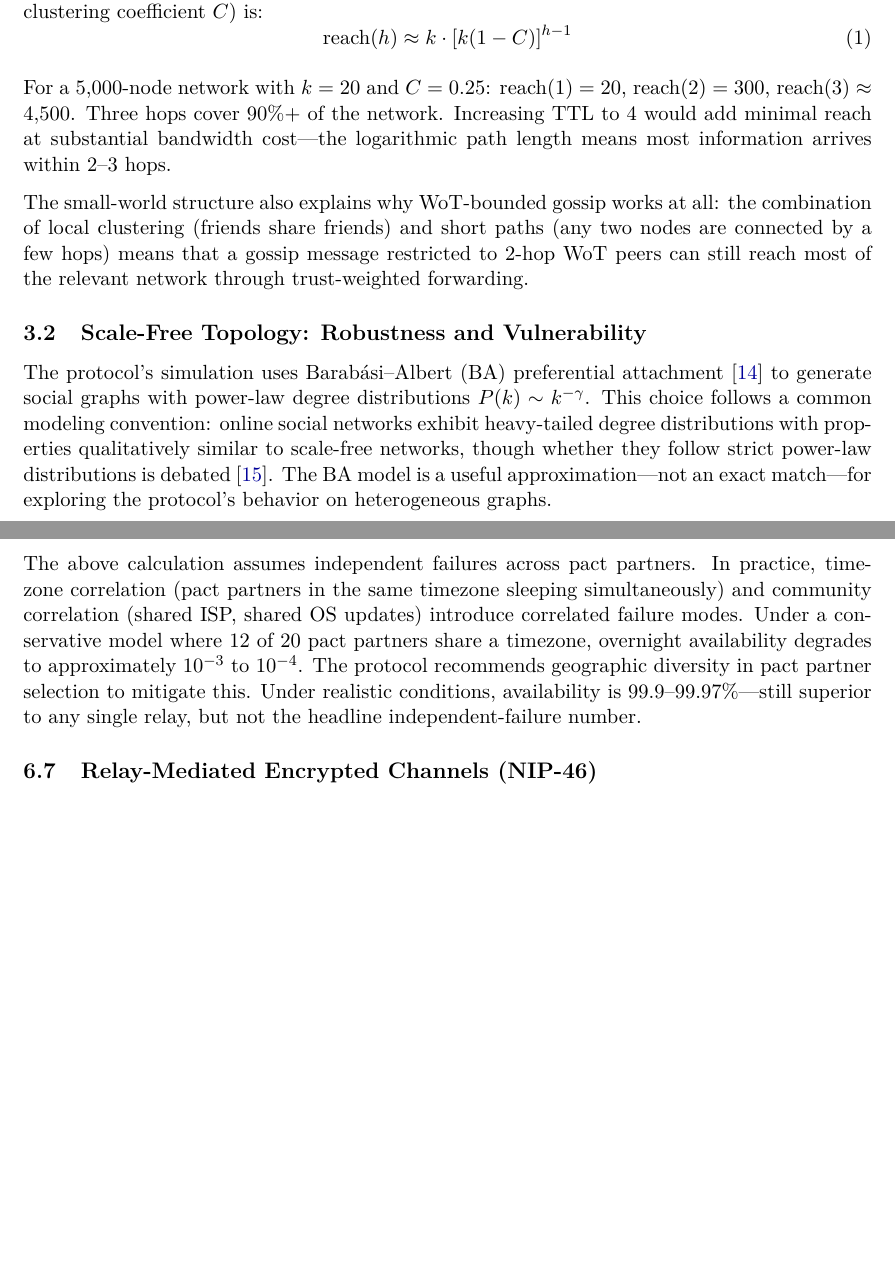
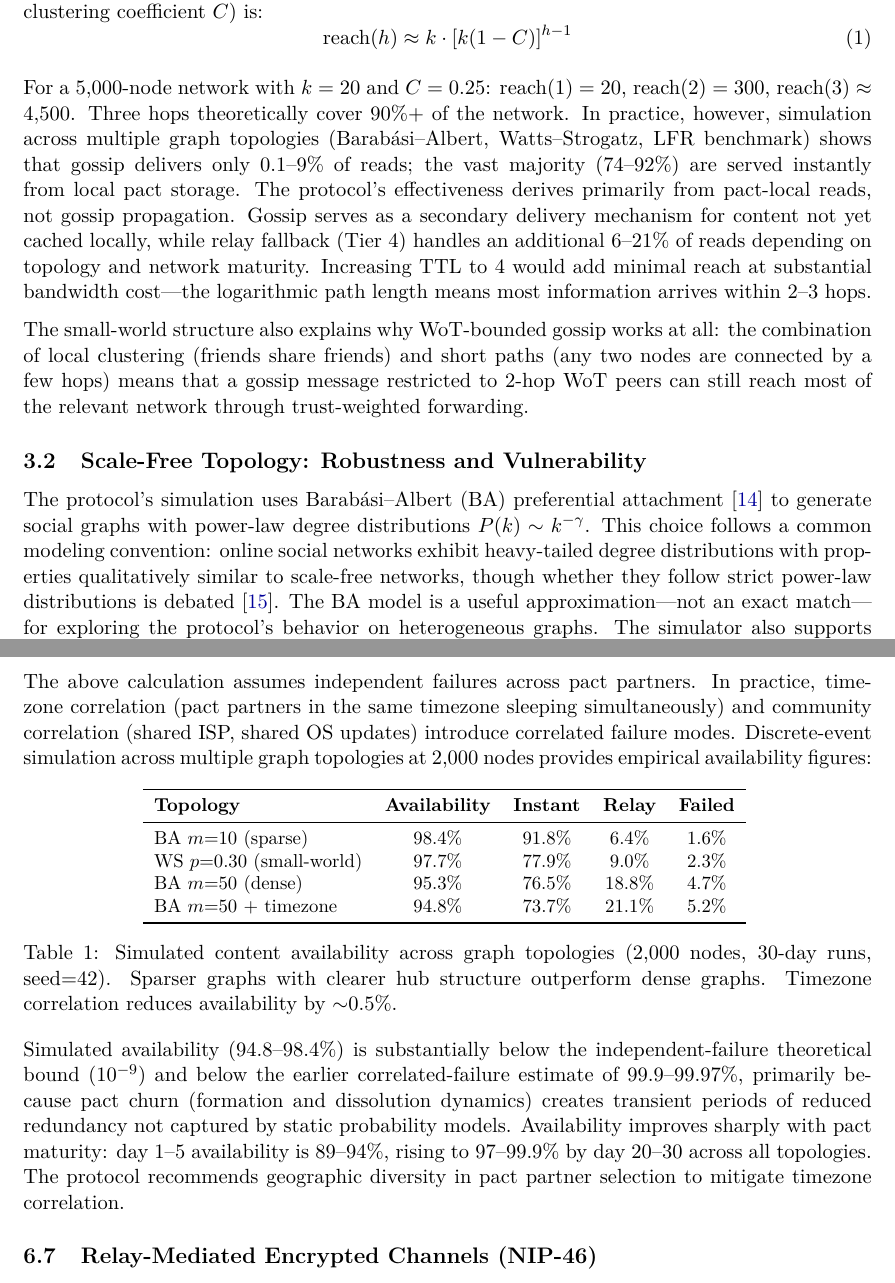
Before and after one commit to gozzip-protocol/gozzip, a LaTeX paper (docs/papers/gossip-storage-retrieval.tex): two parts of pages 5 and 17 of 34, joined at a grey line, cut so that both start at the same text, the shorter picture padded with empty space. Compiled offline with pdfLaTeX.

Commit message:
fix: update whitepaper with simulation results, correct availability claims
- Availability: 99.9-99.97% → 94.8-98.4% (simulated across topologies)
- Add simulation results table to Data Availability section
- Gossip reach: clarify gossip delivers 0.1-9% of reads, not 90%
- Pact-local instant reads (74-92%) are the primary delivery mechanism
- Add graph density finding: sparse BA m=10 (98.4%) > dense BA m=50 (95.3%)
- Update comparison table, honest gap, conclusion with sim data
- Add LFR benchmark citation

```diff
--- a/docs/papers/gossip-storage-retrieval.tex
+++ b/docs/papers/gossip-storage-retrieval.tex
@@ -210,13 +210,15 @@ This directly justifies the protocol's gossip TTL of 3 hops. In a small-world ne
   \text{reach}(h) \approx k \cdot [k(1-C)]^{h-1}
 \end{equation}
 
-For a 5,000-node network with $k=20$ and $C=0.25$: $\text{reach}(1) = 20$, $\text{reach}(2) = 300$, $\text{reach}(3) \approx 4{,}500$. Three hops cover 90\%+ of the network. Increasing TTL to 4 would add minimal reach at substantial bandwidth cost---the logarithmic path length means most information arrives within 2--3 hops.
+For a 5,000-node network with $k=20$ and $C=0.25$: $\text{reach}(1) = 20$, $\text{reach}(2) = 300$, $\text{reach}(3) \approx 4{,}500$. Three hops theoretically cover 90\%+ of the network. In practice, however, simulation across multiple graph topologies (Barab\'{a}si--Albert, Watts--Strogatz, LFR benchmark) shows that gossip delivers only 0.1--9\% of reads; the vast majority (74--92\%) are served instantly from local pact storage. The protocol's effectiveness derives primarily from pact-local reads, not gossip propagation. Gossip serves as a secondary delivery mechanism for content not yet cached locally, while relay fallback (Tier~4) handles an additional 6--21\% of reads depending on topology and network maturity. Increasing TTL to 4 would add minimal reach at substantial bandwidth cost---the logarithmic path length means most information arrives within 2--3 hops.
 
 The small-world structure also explains why WoT-bounded gossip works at all: the combination of local clustering (friends share friends) and short paths (any two nodes are connected by a few hops) means that a gossip message restricted to 2-hop WoT peers can still reach most of the relevant network through trust-weighted forwarding.
 
 \subsection{Scale-Free Topology: Robustness and Vulnerability}
 
-The protocol's simulation uses Barab\'{a}si--Albert (BA) preferential attachment~\cite{barabasi-albert} to generate social graphs with power-law degree distributions $P(k) \sim k^{-\gamma}$. This choice follows a common modeling convention: online social networks exhibit heavy-tailed degree distributions with properties qualitatively similar to scale-free networks, though whether they follow strict power-law distributions is debated~\cite{broido-clauset}. The BA model is a useful approximation---not an exact match---for exploring the protocol's behavior on heterogeneous graphs.
+The protocol's simulation uses Barab\'{a}si--Albert (BA) preferential attachment~\cite{barabasi-albert} to generate social graphs with power-law degree distributions $P(k) \sim k^{-\gamma}$. This choice follows a common modeling convention: online social networks exhibit heavy-tailed degree distributions with properties qualitatively similar to scale-free networks, though whether they follow strict power-law distributions is debated~\cite{broido-clauset}. The BA model is a useful approximation---not an exact match---for exploring the protocol's behavior on heterogeneous graphs. The simulator also supports Watts--Strogatz small-world graphs~\cite{watts-strogatz} and LFR benchmark graphs~\cite{lancichinetti-lfr} for community structure analysis.
+
+\textbf{Graph density and protocol performance:} Simulation reveals a counterintuitive result---sparser BA graphs ($m{=}10$, average degree ${\sim}20$) achieve higher availability (98.4\%) than denser graphs ($m{=}50$, average degree ${\sim}100$) at 95.3\%. Sparser graphs produce more pronounced hub structure, which improves pact partner diversity and reduces correlated failures. Watts--Strogatz small-world graphs (97.7\%) fall between the two, with higher gossip utilization (9.3\% of reads vs.\ $<$0.1\% for BA) compensating for less pronounced hub structure.
 
 Albert, Jeong, and Barab\'{a}si~\cite{albert-attack} proved a fundamental asymmetry in scale-free networks:
 
@@ -638,7 +640,25 @@ With representative parameters ($P=20$, $f=0.25$, $u_{\text{full}}=0.95$, $u_{\t
 
 Under the assumption of independent failures, this represents approximately one-in-a-billion chance of complete data unavailability at any instant.
 
-The above calculation assumes independent failures across pact partners. In practice, timezone correlation (pact partners in the same timezone sleeping simultaneously) and community correlation (shared ISP, shared OS updates) introduce correlated failure modes. Under a conservative model where 12 of 20 pact partners share a timezone, overnight availability degrades to approximately $10^{-3}$ to $10^{-4}$. The protocol recommends geographic diversity in pact partner selection to mitigate this. Under realistic conditions, availability is 99.9--99.97\%---still superior to any single relay, but not the headline independent-failure number.
+The above calculation assumes independent failures across pact partners. In practice, timezone correlation (pact partners in the same timezone sleeping simultaneously) and community correlation (shared ISP, shared OS updates) introduce correlated failure modes. Discrete-event simulation across multiple graph topologies at 2,000 nodes provides empirical availability figures:
+
+\begin{table}[h]
+\centering
+\small
+\begin{tabular}{lcccc}
+\toprule
+\textbf{Topology} & \textbf{Availability} & \textbf{Instant} & \textbf{Relay} & \textbf{Failed} \\
+\midrule
+BA $m{=}10$ (sparse) & 98.4\% & 91.8\% & 6.4\% & 1.6\% \\
+WS $p{=}0.30$ (small-world) & 97.7\% & 77.9\% & 9.0\% & 2.3\% \\
+BA $m{=}50$ (dense) & 95.3\% & 76.5\% & 18.8\% & 4.7\% \\
+BA $m{=}50$ + timezone & 94.8\% & 73.7\% & 21.1\% & 5.2\% \\
+\bottomrule
+\end{tabular}
+\caption{Simulated content availability across graph topologies (2,000 nodes, 30-day runs, seed=42). Sparser graphs with clearer hub structure outperform dense graphs. Timezone correlation reduces availability by ${\sim}0.5\%$.}
+\end{table}
+
+Simulated availability (94.8--98.4\%) is substantially below the independent-failure theoretical bound ($10^{-9}$) and below the earlier correlated-failure estimate of 99.9--99.97\%, primarily because pact churn (formation and dissolution dynamics) creates transient periods of reduced redundancy not captured by static probability models. Availability improves sharply with pact maturity: day~1--5 availability is 89--94\%, rising to 97--99.9\% by day~20--30 across all topologies. The protocol recommends geographic diversity in pact partner selection to mitigate timezone correlation.
 
 \subsection{Relay-Mediated Encrypted Channels (NIP-46)}
 
@@ -871,7 +891,7 @@ The two most prominent decentralized social protocols---Nostr~\cite{nostr} and M
 \midrule
 \textbf{Where data lives} & Relay servers & Home instance (PostgreSQL) & User's device + 12--40 pact partners (equilibrium-seeking) \\
 \textbf{Who controls} & Relay operators & Instance admin & User + bilateral pact partners \\
-\textbf{Redundancy} & Manual multi-relay publishing & None---single home instance & Equilibrium-seeking pact count + 3 standby; availability 99.9--99.97\% under realistic correlated failures ($10^{-9}$ under theoretical independent-failure assumption) \\
+\textbf{Redundancy} & Manual multi-relay publishing & None---single home instance & Equilibrium-seeking pact count + 3 standby; simulated availability 94.8--98.4\% across topologies ($10^{-9}$ under theoretical independent-failure assumption) \\
 \textbf{If infra dies} & Events lost unless duplicated & All posts from instance lost & Pact partners retain copies \\
 \bottomrule
 \end{tabularx}
```
Also changed, not shown: docs/papers/gossip-storage-retrieval.pdf, docs/papers/gossip-storage-retrieval.tex (13 more changed lines).
